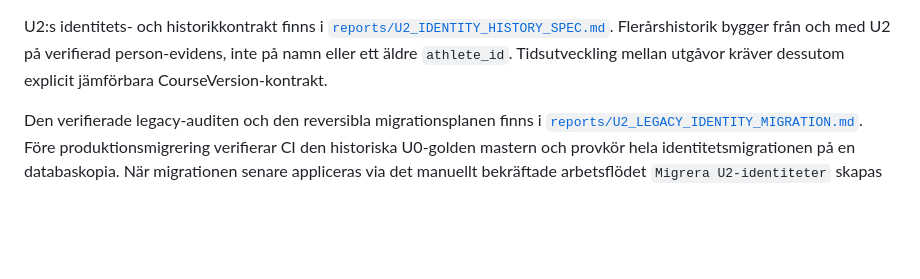
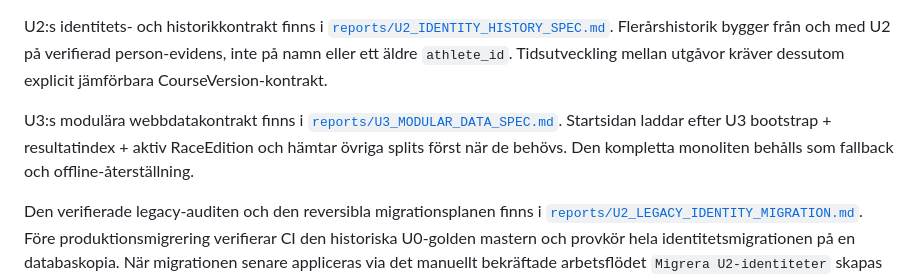
Before and after one commit to Stayinhealthyrunning/ultravasan-analys, a Markdown page: README.md, the part around the change. Rendered like a GitHub page; blank space fills up the shorter version.

Commit message:
Document U3 lazy-loading architecture

```diff
--- a/README.md
+++ b/README.md
@@ -44,6 +44,12 @@ U2:s identitets- och historikkontrakt finns i
 Flerårshistorik bygger från och med U2 på verifierad person-evidens, inte på namn
 eller ett äldre `athlete_id`. Tidsutveckling mellan utgåvor kräver dessutom
 explicit jämförbara CourseVersion-kontrakt.
+
+U3:s modulära webbdatakontrakt finns i
+[`reports/U3_MODULAR_DATA_SPEC.md`](reports/U3_MODULAR_DATA_SPEC.md).
+Startsidan laddar efter U3 bootstrap + resultatindex + aktiv RaceEdition och
+hämtar övriga splits först när de behövs. Den kompletta monoliten behålls som
+fallback och offline-återställning.
 
 Den verifierade legacy-auditen och den reversibla migrationsplanen finns i
 [`reports/U2_LEGACY_IDENTITY_MIGRATION.md`](reports/U2_LEGACY_IDENTITY_MIGRATION.md).
```
